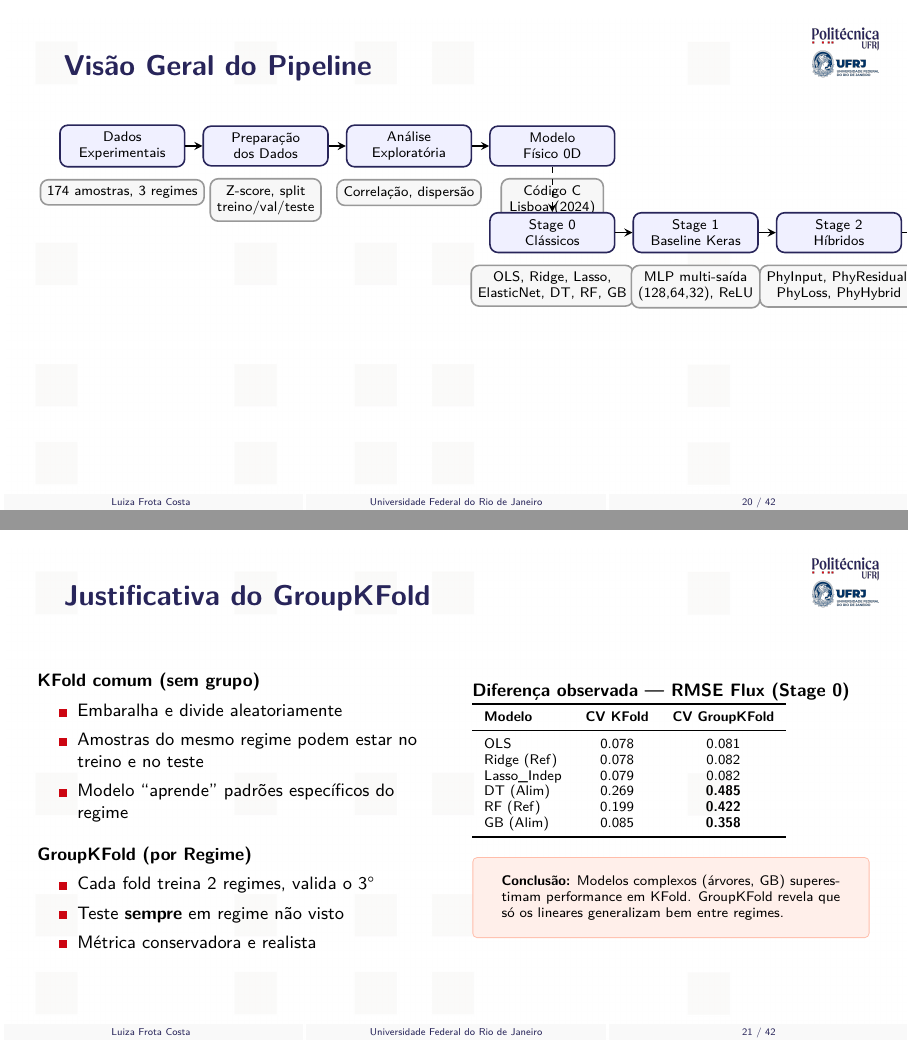
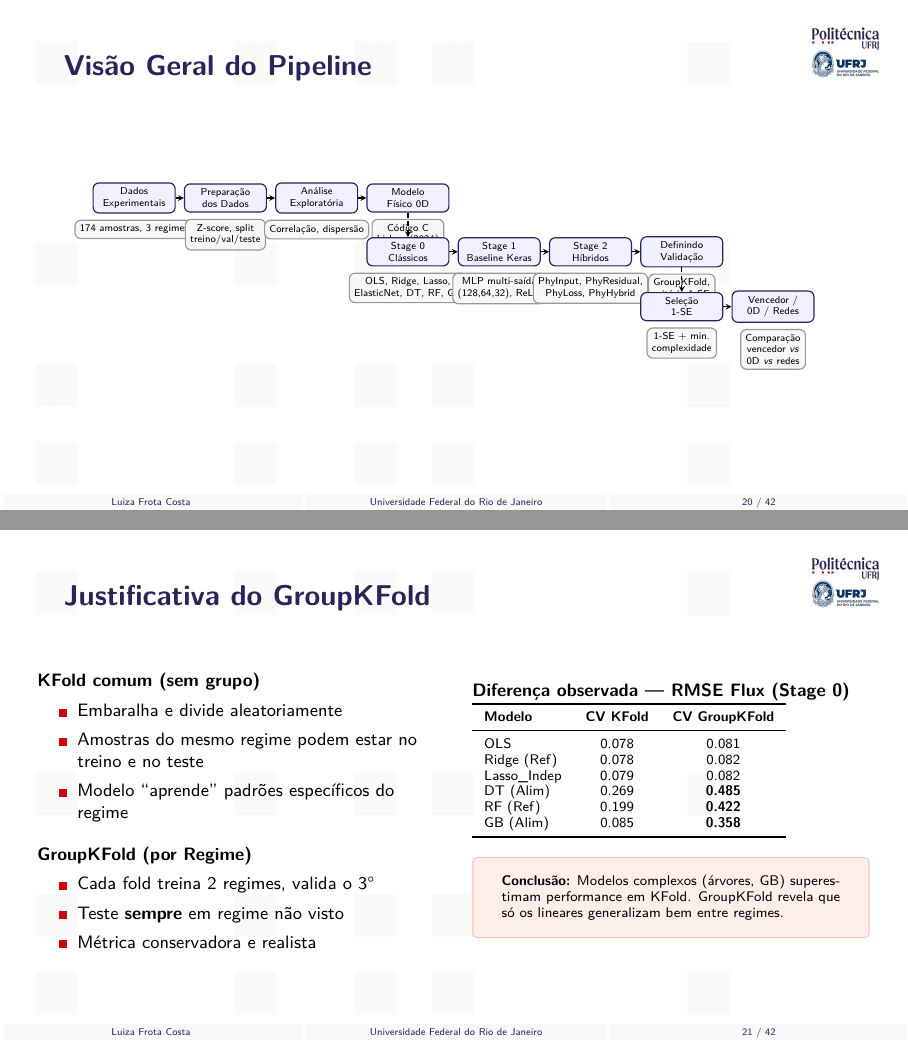
Before and after one commit to frotaluiza/Slides-TCC-, LaTeX slides (presentationTCC.tex, which reads chapters/3_metodologia.tex): pages 20 and 21 of 42, joined at a grey line. Compiled offline with pdfLaTeX.

Commit message:
Envolve fluxograma em resizebox e reduz tamanho dos nos

```diff
--- a/chapters/3_metodologia.tex
+++ b/chapters/3_metodologia.tex
@@ -2,58 +2,60 @@
 
 \begin{slide}{Visão Geral do Pipeline}
   \centering
+  \resizebox{0.9\textwidth}{!}{%
   \begin{tikzpicture}[
       every node/.style={font=\scriptsize},
       stage/.style={rectangle, rounded corners, draw=poliBlue, thick, align=center,
-                    minimum width=2.2cm, minimum height=0.7cm, fill=blue!6},
+                    minimum width=2cm, minimum height=0.65cm, fill=blue!6},
       detail/.style={rectangle, rounded corners, draw=black!40, thick, align=center,
-                     minimum width=1.8cm, minimum height=0.4cm, fill=gray!6},
+                     minimum width=1.5cm, minimum height=0.35cm, fill=gray!6},
       arrow/.style={->, thick, >=stealth},
       darrow/.style={->, thick, >=stealth, dashed},
     ]
     % Row 1
     \node[stage] (dados)      {Dados\\Experimentais};
-    \node[stage, right=0.3cm of dados] (prep)  {Preparação\\dos Dados};
-    \node[stage, right=0.3cm of prep] (eda)    {Análise\\Exploratória};
-    \node[stage, right=0.3cm of eda] (fisico) {Modelo\\Físico 0D};
+    \node[stage, right=0.2cm of dados] (prep)  {Preparação\\dos Dados};
+    \node[stage, right=0.2cm of prep] (eda)    {Análise\\Exploratória};
+    \node[stage, right=0.2cm of eda] (fisico) {Modelo\\Físico 0D};
     \draw[arrow] (dados) -- (prep);
     \draw[arrow] (prep) -- (eda);
     \draw[arrow] (eda) -- (fisico);
 
-    \node[detail, below=0.2cm of dados] {174 amostras, 3 regimes};
-    \node[detail, below=0.2cm of prep]  {Z-score, split\\treino/val/teste};
-    \node[detail, below=0.2cm of eda]   {Correlação, dispersão};
-    \node[detail, below=0.2cm of fisico] {Código C\\Lisboa (2024)};
+    \node[detail, below=0.15cm of dados] {174 amostras, 3 regimes};
+    \node[detail, below=0.15cm of prep]  {Z-score, split\\treino/val/teste};
+    \node[detail, below=0.15cm of eda]   {Correlação, dispersão};
+    \node[detail, below=0.15cm of fisico] {Código C\\Lisboa (2024)};
 
     % Row 2
-    \node[stage, below=0.8cm of fisico] (s0)    {Stage 0\\Clássicos};
-    \node[stage, right=0.3cm of s0] (s1)    {Stage 1\\Baseline Keras};
-    \node[stage, right=0.3cm of s1] (s2)    {Stage 2\\Híbridos};
-    \node[stage, right=0.3cm of s2] (val) {Definindo\\Validação e\\Seleção};
+    \node[stage, below=0.6cm of fisico] (s0)    {Stage 0\\Clássicos};
+    \node[stage, right=0.2cm of s0] (s1)    {Stage 1\\Baseline Keras};
+    \node[stage, right=0.2cm of s1] (s2)    {Stage 2\\Híbridos};
+    \node[stage, right=0.2cm of s2] (val) {Definindo\\Validação};
     \draw[arrow] (s0) -- (s1);
     \draw[arrow] (s1) -- (s2);
     \draw[arrow] (s2) -- (val);
 
-    \node[detail, below=0.2cm of s0]   {OLS, Ridge, Lasso,\\ElasticNet, DT, RF, GB};
-    \node[detail, below=0.2cm of s1]   {MLP multi-saída\\(128,64,32), ReLU};
-    \node[detail, below=0.2cm of s2]   {PhyInput, PhyResidual,\\PhyLoss, PhyHybrid};
-    \node[detail, below=0.2cm of val]  {GroupKFold,\\critério 1-SE};
+    \node[detail, below=0.15cm of s0]   {OLS, Ridge, Lasso,\\ElasticNet, DT, RF, GB};
+    \node[detail, below=0.15cm of s1]   {MLP multi-saída\\(128,64,32), ReLU};
+    \node[detail, below=0.15cm of s2]   {PhyInput, PhyResidual,\\PhyLoss, PhyHybrid};
+    \node[detail, below=0.15cm of val]  {GroupKFold,\\critério 1-SE};
 
     % Connection Row1 -> Row2
-    \draw[darrow] (fisico.south) -- ++(0,-0.15) -| (s0.north);
+    \draw[darrow] (fisico.south) -- ++(0,-0.1) -| (s0.north);
 
     % Row 3
-    \node[stage, below=0.8cm of val] (sel)   {Seleção\\1-SE};
-    \node[stage, right=0.3cm of sel] (final) {Vencedor /\\0D / Redes};
+    \node[stage, below=0.6cm of val] (sel)   {Seleção\\1-SE};
+    \node[stage, right=0.2cm of sel] (final) {Vencedor /\\0D / Redes};
     \draw[arrow] (sel) -- (final);
 
-    \node[detail, below=0.2cm of sel]   {1-SE + min.\\complexidade};
-    \node[detail, below=0.2cm of final] {Comparação\\vencedor \textit{vs}\\0D \textit{vs} redes};
+    \node[detail, below=0.15cm of sel]   {1-SE + min.\\complexidade};
+    \node[detail, below=0.15cm of final] {Comparação\\vencedor \textit{vs}\\0D \textit{vs} redes};
 
     % Connection Row2 -> Row3
     \draw[darrow] (val.south) -- (sel.north);
   \end{tikzpicture}
-  \note{Visão geral do pipeline em 9 etapas: dados, preparação, análise exploratória, modelo físico 0D, definição das técnicas de validação e seleção, Stage 0, Stage 1, Stage 2, seleção pelo critério 1-SE e comparação final. [~1,5 min]}
+  }
+  \note{Visão geral do pipeline em 9 etapas: dados, preparação, análise exploratória, modelo físico 0D, Stage 0, Stage 1, Stage 2, definição das técnicas de validação, seleção pelo critério 1-SE e comparação final. [~1,5 min]}
 \end{slide}
 %========================================================================
 
```
